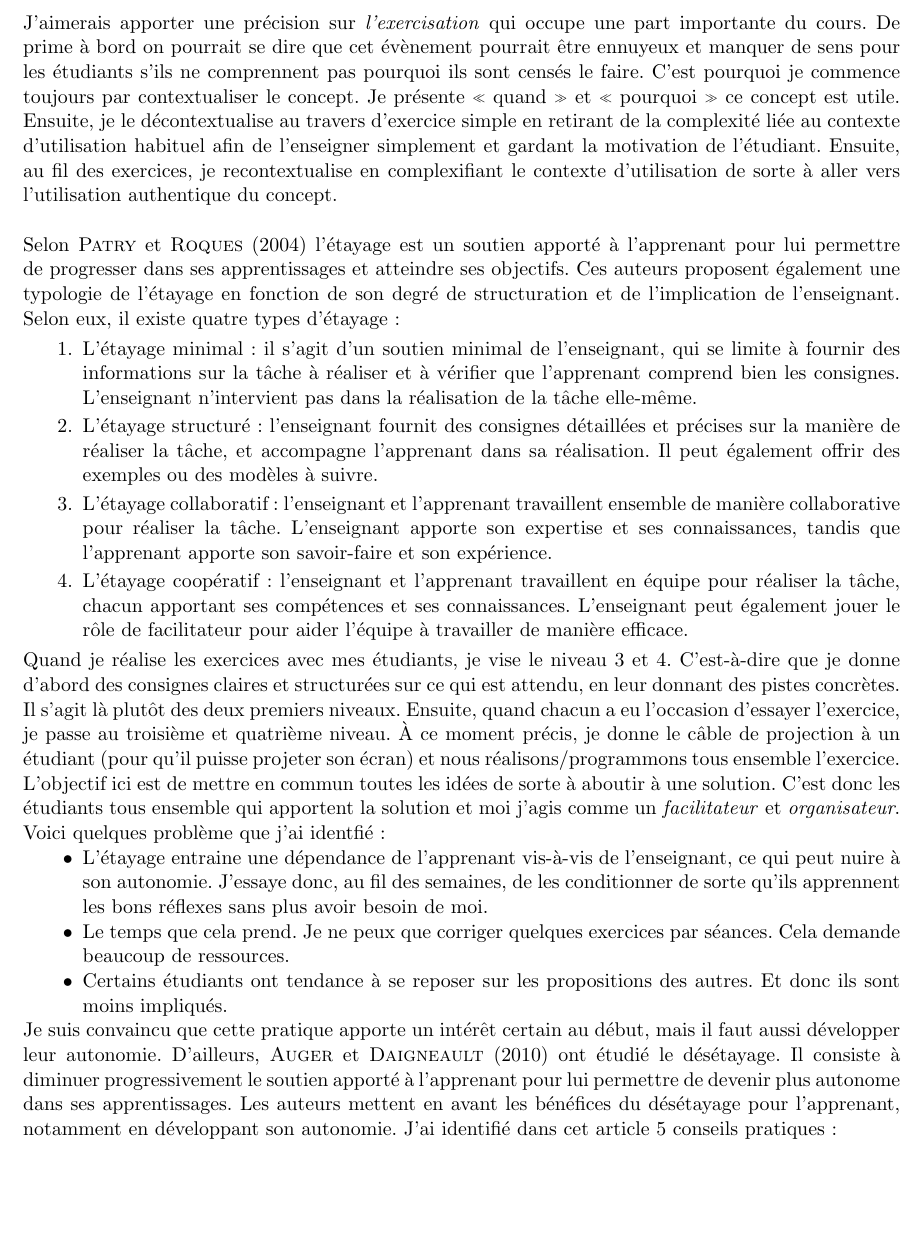
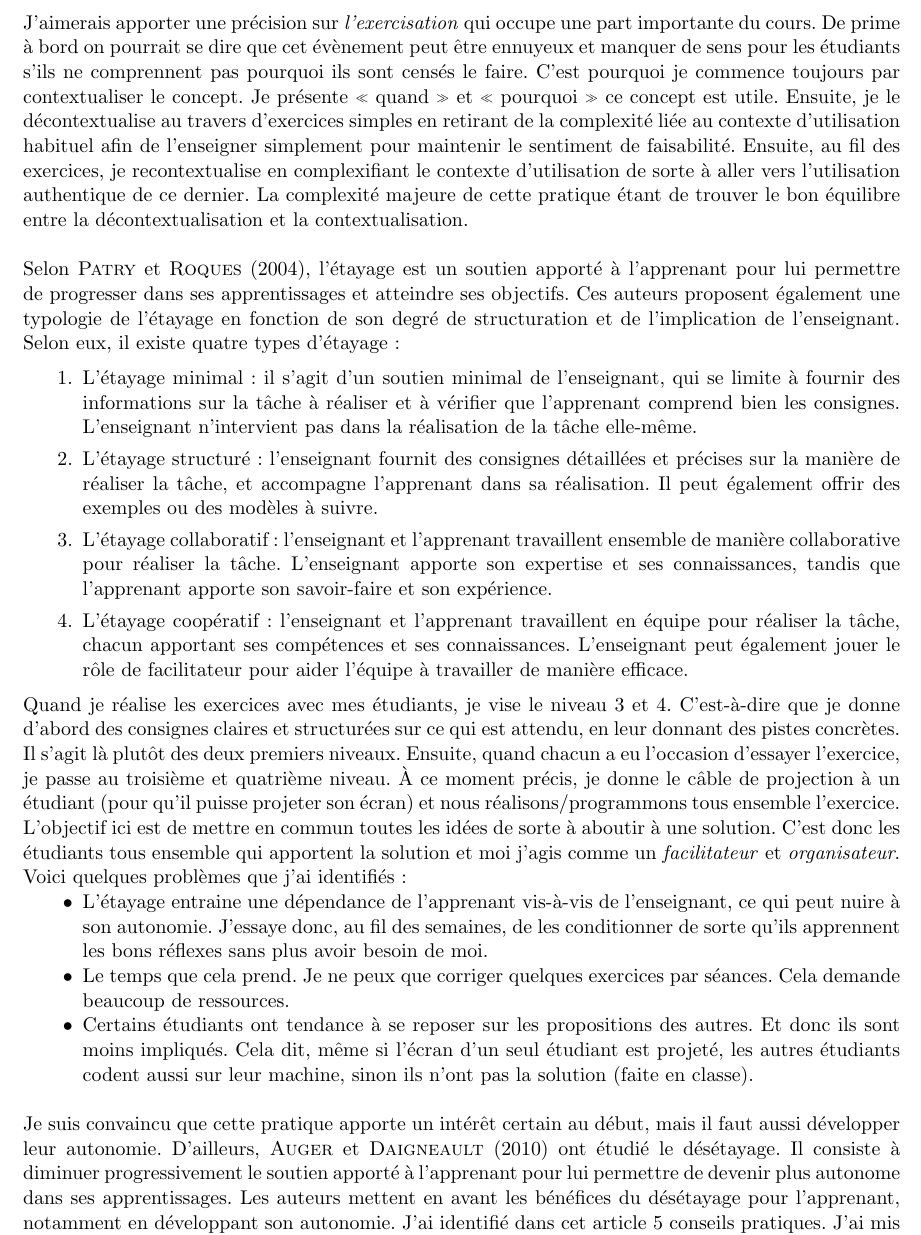
Before and after one commit to DanielSchreurs/plan-de-cours-PESU16, a LaTeX document (DanielSchreurs-Plan-de-cours.tex): part of page 12 of 19, cut so that both start at the same text, the shorter picture padded with empty space. Compiled offline with pdfLaTeX.

Commit message:
:tada: Initial commit

```diff
--- a/DanielSchreurs-Plan-de-cours.tex
+++ b/DanielSchreurs-Plan-de-cours.tex
@@ -183,9 +183,9 @@ Cela fait maintenant plusieurs années que je mets en place ce mode de fonctionn
 \end{figure}
 Le modèle de~\citet{perrenoud1992differenciation} me permet de décrire de manière précise mes méthodes d'enseignement. Ce qui est très intéressant d'observer, c'est que je ne couvre pas tous les évènements. Par exemple, je pourrais davantage voir comment mettre en place de l'expérimentation et ce que cela apporterait aux étudiants. Par exemple, je pourrais leur fournir des programmes partiels et eux devraient essayer de les compléter avec un nouveau concept, ce serait une forme d’exploration. Je pense aussi que l'imitation pourrait avoir une place plus importante. Cela intervient de manière ponctuelle quand je leur montre comment je configure certains outils, mais ce n'est pas assez représentatif que pour en parler ici.
 
-J'aimerais apporter une précision sur \emph{l’exercisation} qui occupe une part importante du cours. De prime à bord on pourrait se dire que cet évènement pourrait être ennuyeux et manquer de sens pour les étudiants s'ils ne comprennent pas pourquoi ils sont censés le faire. C'est pourquoi je commence toujours par contextualiser le concept. Je présente «~quand~» et «~pourquoi~» ce concept est utile. Ensuite, je le décontextualise au travers d'exercice simple en retirant de la complexité liée au contexte d'utilisation habituel afin de l'enseigner simplement et gardant la motivation de l’étudiant. Ensuite, au fil des exercices, je recontextualise en complexifiant le contexte d'utilisation de sorte à aller vers l’utilisation authentique du concept.\\
+J'aimerais apporter une précision sur \emph{l’exercisation} qui occupe une part importante du cours. De prime à bord on pourrait se dire que cet évènement peut être ennuyeux et manquer de sens pour les étudiants s'ils ne comprennent pas pourquoi ils sont censés le faire. C'est pourquoi je commence toujours par contextualiser le concept. Je présente «~quand~» et «~pourquoi~» ce concept est utile. Ensuite, je le décontextualise au travers d'exercices simples en retirant de la complexité liée au contexte d'utilisation habituel afin de l'enseigner simplement pour maintenir le sentiment de faisabilité. Ensuite, au fil des exercices, je recontextualise en complexifiant le contexte d'utilisation de sorte à aller vers l’utilisation authentique de ce dernier. La complexité majeure de cette pratique étant de trouver le bon équilibre entre la décontextualisation et la contextualisation.\\
 
-Selon \citet{patry2004etayage} l'étayage est un soutien apporté à l'apprenant pour lui permettre de progresser dans ses apprentissages et atteindre ses objectifs. Ces auteurs proposent également une typologie de l'étayage en fonction de son degré de structuration et de l'implication de l'enseignant. Selon eux, il existe quatre types d'étayage:
+Selon \citet{patry2004etayage}, l'étayage est un soutien apporté à l'apprenant pour lui permettre de progresser dans ses apprentissages et atteindre ses objectifs. Ces auteurs proposent également une typologie de l'étayage en fonction de son degré de structuration et de l'implication de l'enseignant. Selon eux, il existe quatre types d'étayage:
 
 \begin{enumerate}
     \item L'étayage minimal: il s'agit d'un soutien minimal de l'enseignant, qui se limite à fournir des informations sur la tâche à réaliser et à vérifier que l'apprenant comprend bien les consignes. L'enseignant n'intervient pas dans la réalisation de la tâche elle-même.
@@ -194,16 +194,15 @@ Selon \citet{patry2004etayage} l'étayage est un soutien apporté à l'apprenant
     \item L'étayage coopératif: l'enseignant et l'apprenant travaillent en équipe pour réaliser la tâche, chacun apportant ses compétences et ses connaissances. L'enseignant peut également jouer le rôle de facilitateur pour aider l'équipe à travailler de manière efficace.
 \end{enumerate}
 
-Quand je réalise les exercices avec mes étudiants, je vise le niveau 3 et 4. C'est-à-dire que je donne d'abord des consignes claires et structurées sur ce qui est attendu, en leur donnant des pistes concrètes. Il s'agit là plutôt des deux premiers niveaux. Ensuite, quand chacun a eu l'occasion d'essayer l'exercice, je passe au troisième et quatrième niveau. À ce moment précis, je donne le câble de projection à un étudiant (pour qu’il puisse projeter son écran) et nous réalisons/programmons tous ensemble l'exercice. L'objectif ici est de mettre en commun toutes les idées de sorte à aboutir à une solution. C'est donc les étudiants tous ensemble qui apportent la solution et moi j'agis comme un \emph{facilitateur} et \emph{organisateur}. Voici quelques problème que j'ai identfié :
+Quand je réalise les exercices avec mes étudiants, je vise le niveau 3 et 4. C'est-à-dire que je donne d'abord des consignes claires et structurées sur ce qui est attendu, en leur donnant des pistes concrètes. Il s'agit là plutôt des deux premiers niveaux. Ensuite, quand chacun a eu l'occasion d'essayer l'exercice, je passe au troisième et quatrième niveau. À ce moment précis, je donne le câble de projection à un étudiant (pour qu’il puisse projeter son écran) et nous réalisons/programmons tous ensemble l'exercice. L'objectif ici est de mettre en commun toutes les idées de sorte à aboutir à une solution. C'est donc les étudiants tous ensemble qui apportent la solution et moi j'agis comme un \emph{facilitateur} et \emph{organisateur}. Voici quelques problèmes que j'ai identifiés :
 \begin{itemize}
     \item L'étayage entraine une dépendance de l'apprenant vis-à-vis de l’enseignant, ce qui peut nuire à son autonomie. J'essaye donc, au fil des semaines, de les conditionner de sorte qu'ils apprennent les bons réflexes sans plus avoir besoin de moi.
     \item Le temps que cela prend. Je ne peux que corriger quelques exercices par séances. Cela demande beaucoup de ressources.
-    \item Certains étudiants ont tendance à se reposer sur les propositions des autres. Et donc ils sont moins impliqués.
+    \item Certains étudiants ont tendance à se reposer sur les propositions des autres. Et donc ils sont moins impliqués. Cela dit, même si l’écran d’un seul étudiant est projeté, les autres étudiants codent aussi sur leur machine, sinon ils n'ont pas la solution (faite en classe).\\
 \end{itemize}
 
-Je suis convaincu que cette pratique apporte un intérêt certain au début, mais il faut aussi développer leur autonomie. D'ailleurs, \citet{auger2010desetayage} ont étudié le désétayage. Il consiste à diminuer progressivement le soutien apporté à l'apprenant pour lui permettre de devenir plus autonome dans ses apprentissages. Les auteurs mettent en avant les bénéfices du désétayage pour l'apprenant, notamment en développant son autonomie. J'ai identifié dans cet article 5 conseils pratiques :
+Je suis convaincu que cette pratique apporte un intérêt certain au début, mais il faut aussi développer leur autonomie. D'ailleurs, \citet{auger2010desetayage} ont étudié le désétayage. Il consiste à diminuer progressivement le soutien apporté à l'apprenant pour lui permettre de devenir plus autonome dans ses apprentissages. Les auteurs mettent en avant les bénéfices du désétayage pour l'apprenant, notamment en développant son autonomie. J'ai identifié dans cet article 5 conseils pratiques. J'ai mis en regard de chacune des recommandations un degré d'aboutissement personnel avec une justification. :
 
 \begin{itemize}
     \item Faire le point sur les compétences de l'apprenant et évaluer son niveau de maitrise de la tâche avant de débuter le processus de désétayage. (40\%) Étant donné que mon désétayage est progressif, je n'ai pas mis en place un moment où l'étudiant peut officiellement, mesurer son degré de maitrise. Même si à chaque fois qu'il fait un exercice en autonomie, il devrait se rendre compte de sa maitrise des concepts. Il serait donc intéressant de mettre en place une évaluation formative supplémentaire pour qu'ils aient un feedback officiel.
     \item Proposer des tâches de difficulté croissante à l'apprenant pour lui permettre de progresser et de développer son autonomie. (90\%) Clairement, mes exercices sont construits avec une difficulté croissante.
-    \item Encourager l'apprenant à poser des questions et à demander de l'aide lorsqu'il en a besoin, tout en le faisant travailler de manière autonome le plus possible.(90\%) : Je suis très attentif à la participation des étudiants. Je pense me rendre compte quand un étudiant ne comprend plus. J'essaye donc de le faire réagir pour éclairer le concept en partant de ce qu'il sait déjà.
```
Also changed, not shown: DanielSchreurs-Plan-de-cours.pdf, DanielSchreurs-Plan-de-cours.tex (7 more changed lines).
